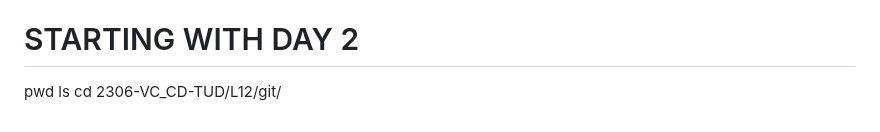
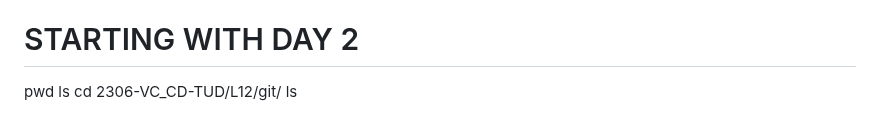
Before and after one commit to 4TUResearchData-Carpentries/workshop_notes, a Markdown page: Lesson1.md, the part around the change. GitHub-like rendering.

Commit message:
gitautosync update 7

```diff
--- a/Lesson1.md
+++ b/Lesson1.md
@@ -280,3 +280,4 @@ echo
 pwd
 ls
 cd 2306-VC_CD-TUD/L12/git/
+ls
```
